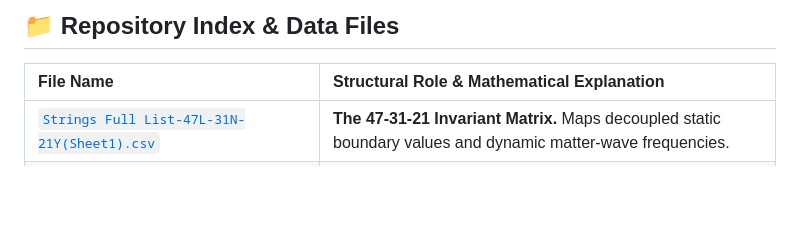
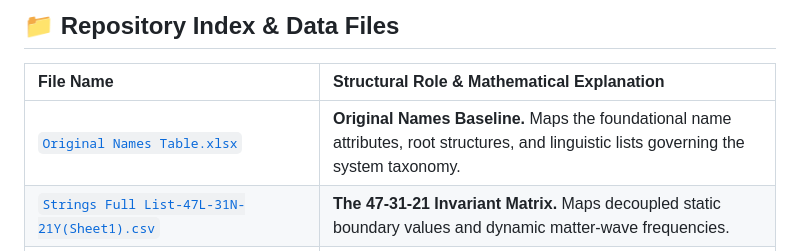
Before and after one commit to quranquantum/quranquantum, a Markdown page: README.md, the part around the change. Drawn GitHub-style; blank space fills up the shorter version.

Commit message:
Fix formatting in README.md for dataset descriptions

```diff
--- a/README.md
+++ b/README.md
@@ -83,6 +83,7 @@ To ensure absolute objectivity, reproducibility, and structural integrity, this
 
 | File Name | Structural Role & Mathematical Explanation |
 | :--- | :--- |
+| [`Original Names Table.xlsx`](datasets/Original%20Names%20Table.xlsx) | **Original Names Baseline.** Maps the foundational name attributes, root structures, and linguistic lists governing the system taxonomy. |
 | [`Strings Full List-47L-31N-21Y(Sheet1).csv`](datasets/Strings%20Full%20List-47L-31N-21Y(Sheet1).csv) | **The 47-31-21 Invariant Matrix.** Maps decoupled static boundary values and dynamic matter-wave frequencies. |
 | [`The Mathani Dual-Anchor Vector Matrix (15)(Sheet1).csv`](datasets/The%20Mathani%20Dual-Anchor%20Vector%20Matrix%20(15)(Sheet1).csv) | **The 15 Invariant Coordinate Pairs.** Maps the $11 + 3 + 2$ spatial zones that prevent manifold collapse. |
 | [`114 list(99+15)GI(Sheet1).csv`](datasets/114%20list(99+15)GI(Sheet1).csv) | **Integrated Index Matrix.** Synthesizes core 99 names with 15 *Mathani* invariants into a unified 114 super-string. |
```
